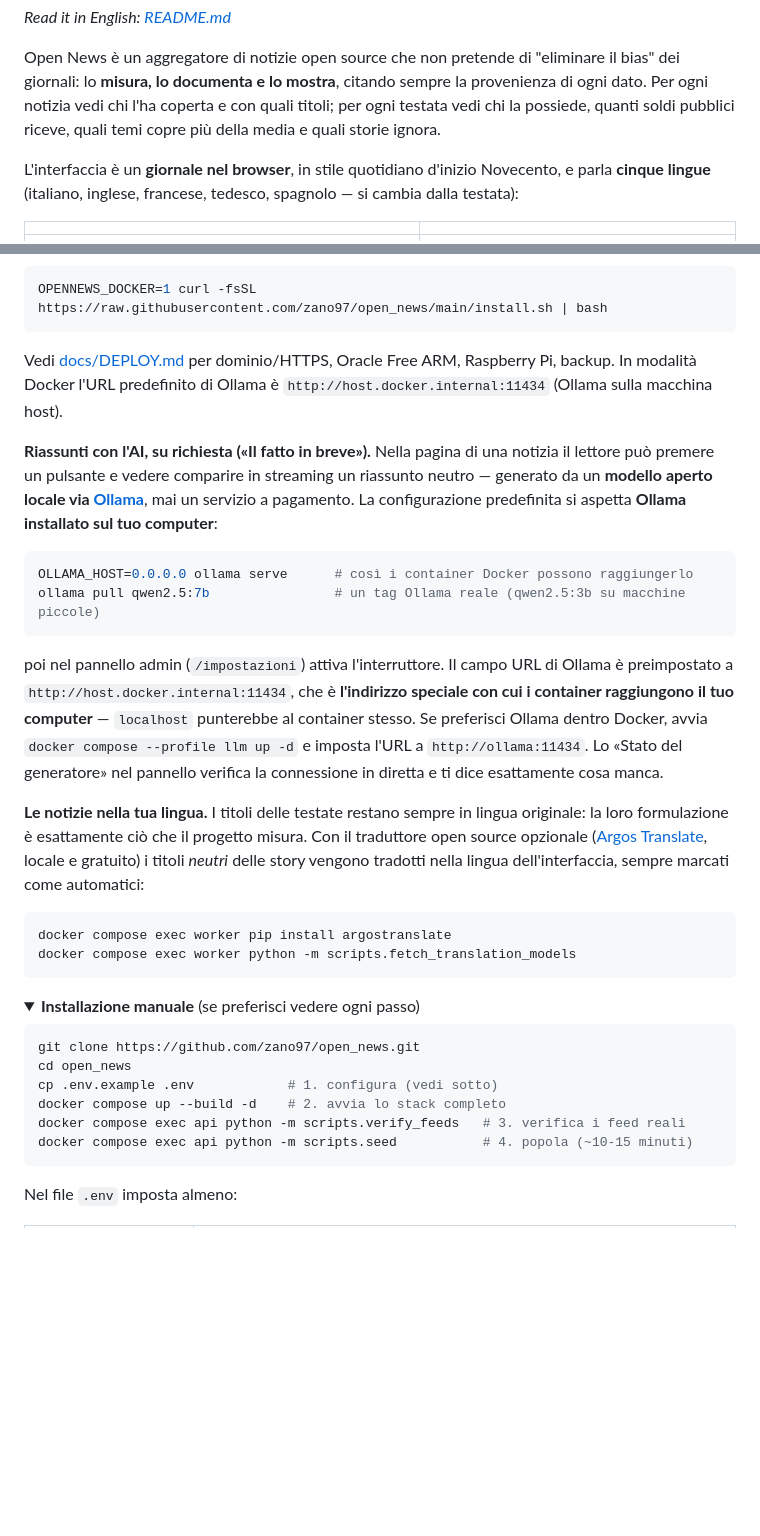
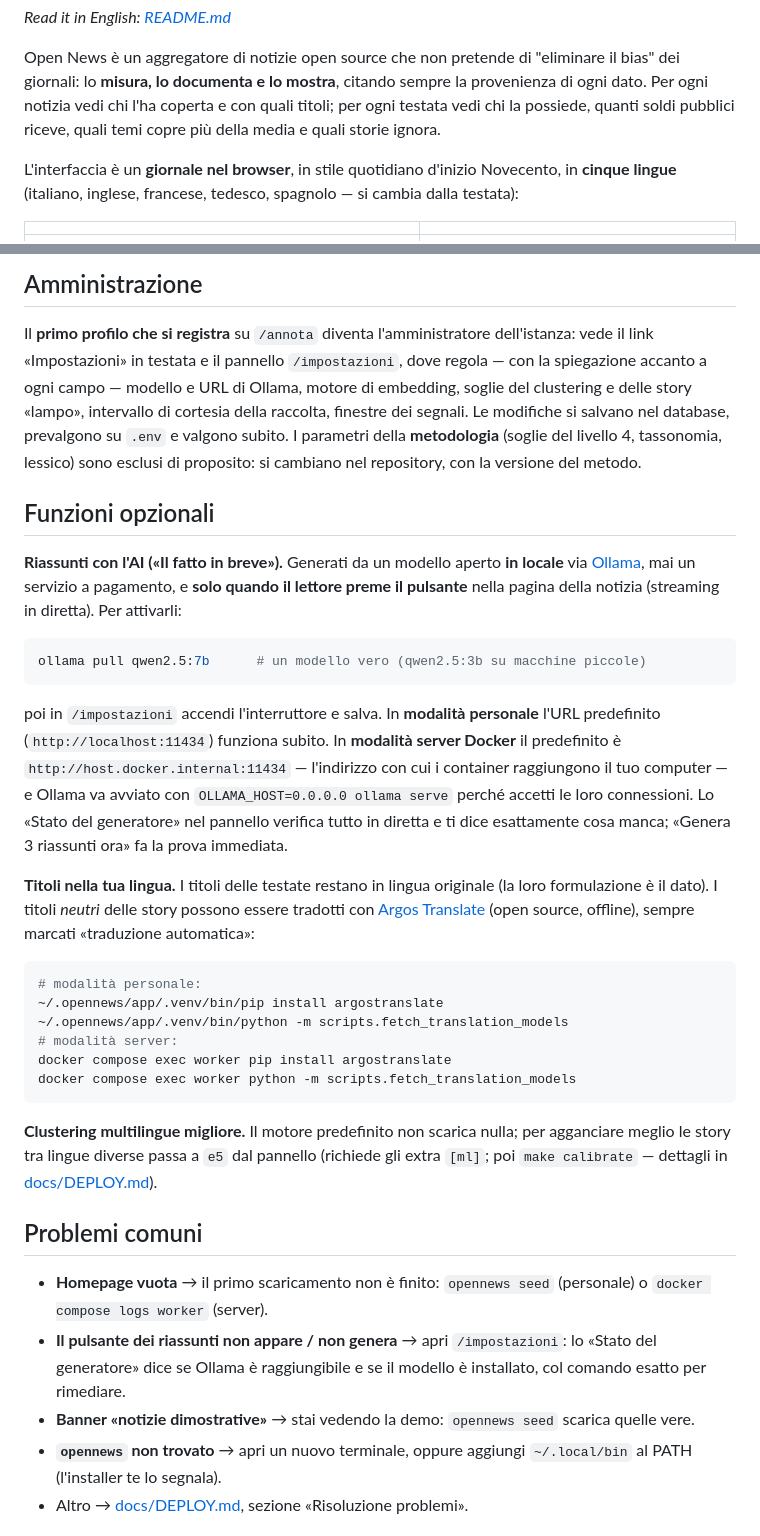
Before and after one commit to zano97/open_news, a Markdown page: README.it.md, 2 parts joined by grey strips. GitHub-like rendering; folded sections open; blank space fills up the shorter version.

````diff
--- a/README.it.md
+++ b/README.it.md
@@ -11,7 +11,7 @@ coperta e con quali titoli; per ogni testata vedi chi la possiede, quanti
 soldi pubblici riceve, quali temi copre più della media e quali storie ignora.
 
 L'interfaccia è un **giornale nel browser**, in stile quotidiano d'inizio
-Novecento, e parla **cinque lingue** (italiano, inglese, francese, tedesco,
+Novecento, in **cinque lingue** (italiano, inglese, francese, tedesco,
 spagnolo — si cambia dalla testata):
 
 | | |
@@ -77,56 +177,64 @@ curl -fsSL https://raw.githubusercontent.com/zano97/open_news/main/update.sh | b
+## Amministrazione
+
+Il **primo profilo che si registra** su `/annota` diventa l'amministratore
+dell'istanza: vede il link «Impostazioni» in testata e il pannello
+`/impostazioni`, dove regola — con la spiegazione accanto a ogni campo —
+modello e URL di Ollama, motore di embedding, soglie del clustering e delle
+story «lampo», intervallo di cortesia della raccolta, finestre dei segnali.
+Le modifiche si salvano nel database, prevalgono su `.env` e valgono subito.
+I parametri della **metodologia** (soglie del livello 4, tassonomia,
+lessico) sono esclusi di proposito: si cambiano nel repository, con la
+versione del metodo.
+
+## Funzioni opzionali
+
+**Riassunti con l'AI («Il fatto in breve»).** Generati da un modello aperto
+**in locale** via [Ollama](https://ollama.com), mai un servizio a pagamento,
+e **solo quando il lettore preme il pulsante** nella pagina della notizia
+(streaming in diretta). Per attivarli:
 
 ```bash
-OPENNEWS_DOCKER=1 curl -fsSL https://raw.githubusercontent.com/zano97/open_news/main/install.sh | bash
+ollama pull qwen2.5:7b      # un modello vero (qwen2.5:3b su macchine piccole)
 ```
 
-Vedi [docs/DEPLOY.md](docs/DEPLOY.md) per dominio/HTTPS, Oracle Free ARM,
-Raspberry Pi, backup. In modalità Docker l'URL predefinito di Ollama è
-`http://host.docker.internal:11434` (Ollama sulla macchina host).
+poi in `/impostazioni` accendi l'interruttore e salva. In **modalità
+personale** l'URL predefinito (`http://localhost:11434`) funziona subito.
+In **modalità server Docker** il predefinito è
+`http://host.docker.internal:11434` — l'indirizzo con cui i container
+raggiungono il tuo computer — e Ollama va avviato con
+`OLLAMA_HOST=0.0.0.0 ollama serve` perché accetti le loro connessioni. Lo
+«Stato del generatore» nel pannello verifica tutto in diretta e ti dice
+esattamente cosa manca; «Genera 3 riassunti ora» fa la prova immediata.
 
-</details>
-
-**Riassunti con l'AI, su richiesta («Il fatto in breve»).** Nella pagina di
-una notizia il lettore può premere un pulsante e vedere comparire in
-streaming un riassunto neutro — generato da un **modello aperto locale via
-[Ollama](https://ollama.com)**, mai un servizio a pagamento. La
-configurazione predefinita si aspetta **Ollama installato sul tuo computer**:
+**Titoli nella tua lingua.** I titoli delle testate restano in lingua
+originale (la loro formulazione è il dato). I titoli *neutri* delle story
+possono essere tradotti con [Argos Translate](https://www.argosopentech.com/)
+(open source, offline), sempre marcati «traduzione automatica»:
 
 ```bash
-OLLAMA_HOST=0.0.0.0 ollama serve      # così i container Docker possono raggiungerlo
-ollama pull qwen2.5:7b                # un tag Ollama reale (qwen2.5:3b su macchine piccole)
-```
-
-poi nel pannello admin (`/impostazioni`) attiva l'interruttore. Il campo URL
-di Ollama è preimpostato a `http://host.docker.internal:11434`, che è
-**l'indirizzo speciale con cui i container raggiungono il tuo computer** —
-`localhost` punterebbe al container stesso. Se preferisci Ollama dentro
-Docker, avvia `docker compose --profile llm up -d` e imposta l'URL a
-`http://ollama:11434`. Lo «Stato del generatore» nel pannello verifica la
-connessione in diretta e ti dice esattamente cosa manca.
-
-**Le notizie nella tua lingua.** I titoli delle testate restano sempre in
-lingua originale: la loro formulazione è esattamente ciò che il progetto
-misura. Con il traduttore open source opzionale
-([Argos Translate](https://www.argosopentech.com/), locale e gratuito) i
-titoli *neutri* delle story vengono tradotti nella lingua dell'interfaccia,
-sempre marcati come automatici:
-
-```bash
+# modalità personale:
+~/.opennews/app/.venv/bin/pip install argostranslate
+~/.opennews/app/.venv/bin/python -m scripts.fetch_translation_models
+# modalità server:
 docker compose exec worker pip install argostranslate
 docker compose exec worker python -m scripts.fetch_translation_models
 ```
 
-<details>
-<summary><strong>Installazione manuale</strong> (se preferisci vedere ogni passo)</summary>
+**Clustering multilingue migliore.** Il motore predefinito non scarica
+nulla; per agganciare meglio le story tra lingue diverse passa a `e5` dal
+pannello (richiede gli extra `[ml]`; poi `make calibrate` — dettagli in
+[docs/DEPLOY.md](docs/DEPLOY.md)).
 
-```bash
-git clone https://github.com/zano97/open_news.git
-cd open_news
-cp .env.example .env            # 1. configura (vedi sotto)
-docker compose up --build -d    # 2. avvia lo stack completo
-docker compose exec api python -m scripts.verify_feeds   # 3. verifica i feed reali
-docker compose exec api python -m scripts.seed           # 4. popola (~10-15 minuti)
-```
+## Problemi comuni
 
-Nel file `.env` imposta almeno:
+- **Homepage vuota** → il primo scaricamento non è finito: `opennews seed`
+  (personale) o `docker compose logs worker` (server).
+- **Il pulsante dei riassunti non appare / non genera** → apri
+  `/impostazioni`: lo «Stato del generatore» dice se Ollama è raggiungibile
+  e se il modello è installato, col comando esatto per rimediare.
+- **Banner «notizie dimostrative»** → stai vedendo la demo: `opennews seed`
+  scarica quelle vere.
+- **`opennews` non trovato** → apri un nuovo terminale, oppure aggiungi
+  `~/.local/bin` al PATH (l'installer te lo segnala).
+- Altro → [docs/DEPLOY.md](docs/DEPLOY.md), sezione «Risoluzione problemi».
 
````
Also changed, not shown: other parts of README.it.md (+163 -92 lines), README.md (+211 -156 lines).
